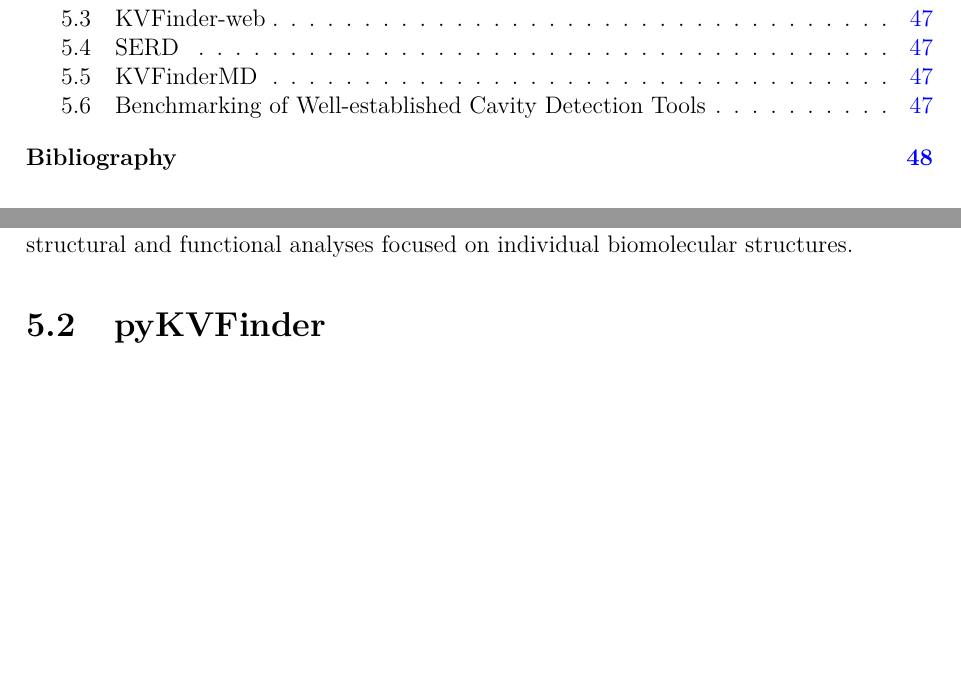
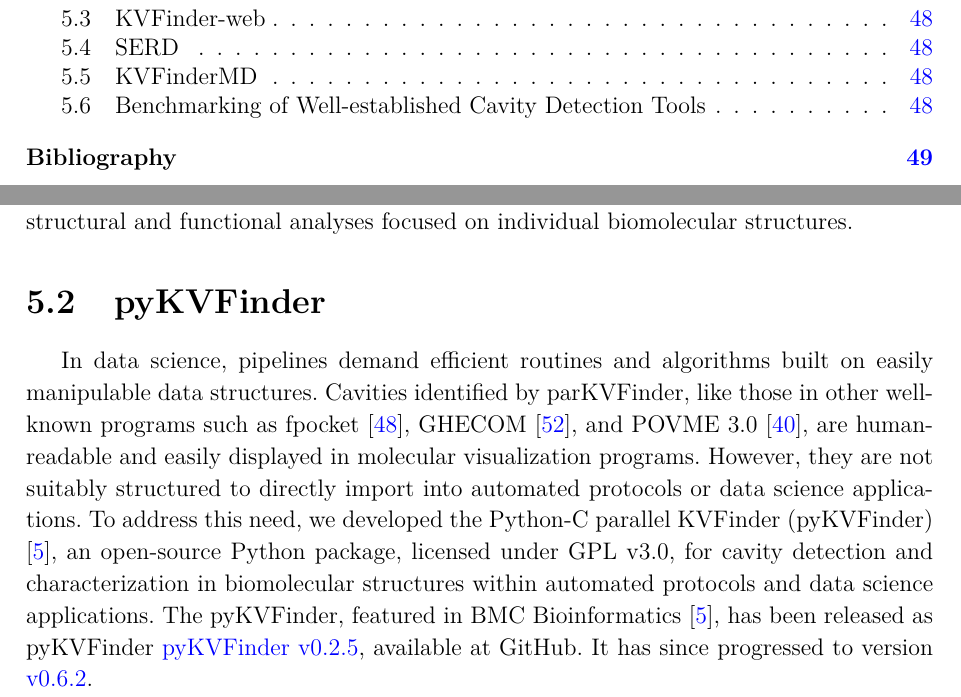
Before and after one commit to jvsguerra/PhDThesis, a LaTeX thesis (phdthesis.tex): two parts of pages 15 and 47 of 55 before the commit and two parts of pages 15 and 47 of 56 after it, joined at a grey line, cut so that both start at the same text, the shorter picture padded with empty space. Compiled offline with pdfLaTeX; a missing bibliography style is replaced by a similar one.

Commit message:
Start pyKVFinder section

```diff
--- a/phdthesis.tex
+++ b/phdthesis.tex
@@ -1008,7 +1006,7 @@
 
 \section{pyKVFinder}
 
-% In data science or automated analysis frameworks,
+In data science, pipelines demand efficient routines and algorithms built on easily manipulable data structures. Cavities identified by parKVFinder, like those in other well-known programs such as fpocket \cite{fpocket}, GHECOM \cite{ghecom}, and POVME 3.0 \cite{povme}, are human-readable and easily displayed in molecular visualization programs. However, they are not suitably structured to directly import into automated protocols or data science applications. To address this need, we developed the \ac{pyKVFinder} \cite{guerra2021}, an open-source Python package, licensed under GPL v3.0, for cavity detection and characterization in biomolecular structures within automated protocols and data science applications. The pyKVFinder, featured in BMC Bioinformatics \cite{guerra2021}, has been released as pyKVFinder \href{https://github.com/LBC-LNBio/pyKVFinder/tree/v0.2.5}{pyKVFinder v0.2.5}, available at GitHub. It has since progressed to version \href{https://github.com/LBC-LNBio/pyKVFinder/tree/v0.6.2}{v0.6.2}.
 
 % No cenário de análise de cavidades de larga escala, os protocolos exigem rotinas e algoritmos eficientes construídos em estruturas de dados de fácil manipulação. As cavidades do parKVFinder, assim como em outros programas bem conhecidos, \eg, fpocket \cite{fpocket}, GHECOM \cite{ghecom} e POVME 3.0 \cite{povme}, são legíveis para humanos e facilmente exibidas em programas de visualização molecular, mas não são adequadamente estruturadas para serem diretamente incorporadas em protocolos automatizados ou aplicações de ciência de dados. Para atender essa necessidade, desenvolvemos o \textbf{Python-C Parallel KVFinder (pyKVFinder)} \cite{guerra2021}, um pacote Python de código aberto, licenciado sob GPL v3.0, para detectar e caracterizar cavidades em estruturas biomoleculares em protocolos automatizados e aplicações de ciência de dados. Posteriormente, o pyKVFinder foi publicado na BMC Bioinformatics \cite{guerra2021}, sendo lançado como \href{https://github.com/LBC-LNBio/pyKVFinder/tree/v0.2.5}{pyKVFinder v0.2.5}. Atualmente, o pyKVFinder está na versão \href{https://github.com/LBC-LNBio/pyKVFinder/tree/v0.6.2}{v0.6.2}. O código-fonte do pyKVFinder está disponível no seguinte repositório: \url{https://github.com/LBC-LNBio/pyKVFinder}.
 
```
Also changed, not shown: phdthesis.tex (4 more changed lines).
